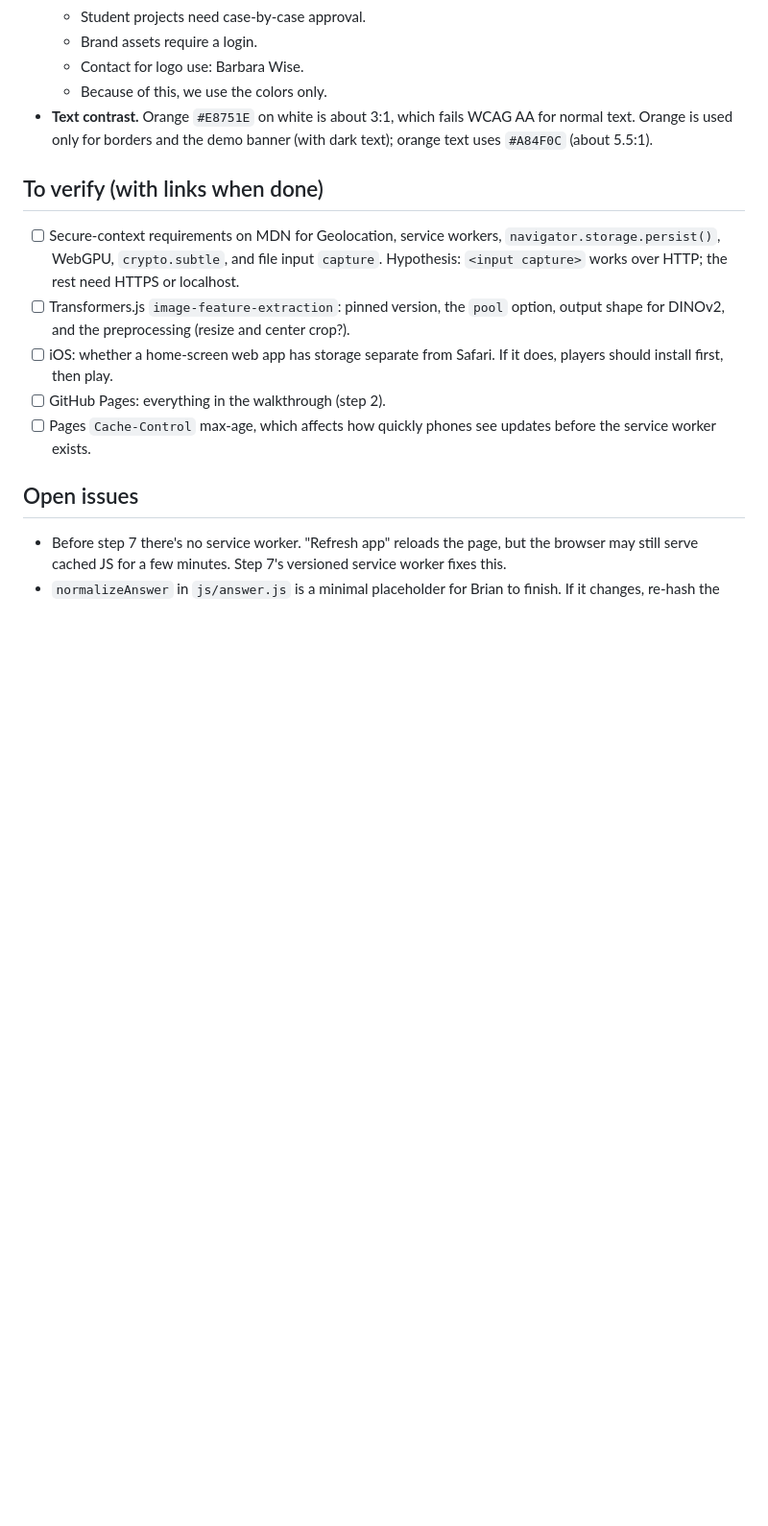
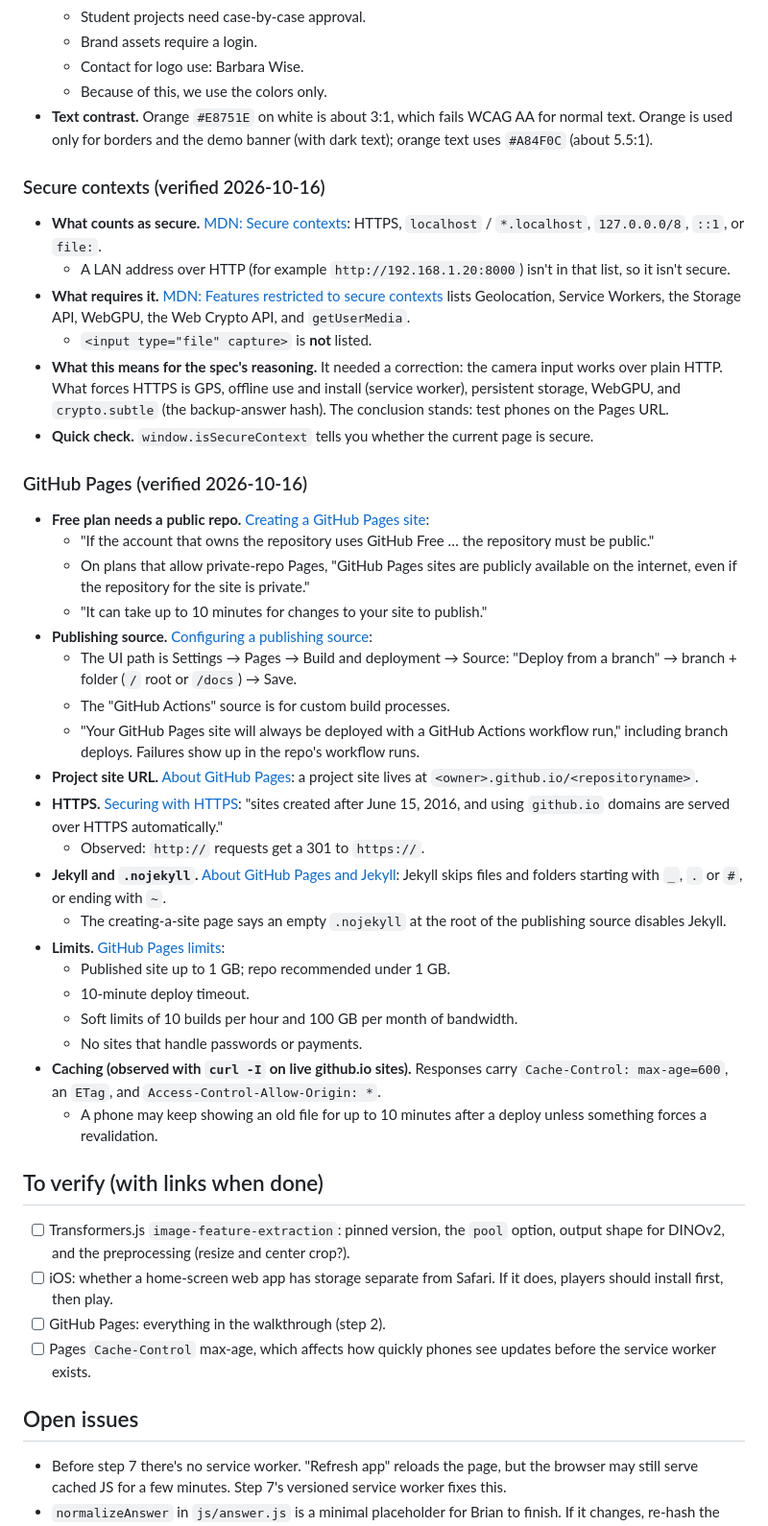
Before and after one commit to bkingcs/BU_Hack02, a Markdown page: NOTES.md, the part around the change. Shown at 96% size. Rendered like a GitHub page; blank space fills up the shorter version.

Commit message:
Notes: verified GitHub Pages and secure-context facts
Co-Authored-By: Claude Opus 5.5 <noreply@anthropic.com>

```diff
--- a/NOTES.md
+++ b/NOTES.md
@@ -32,9 +32,39 @@ Defaults still open to override:
   - Because of this, we use the colors only.
 - **Text contrast.** Orange `#E8751E` on white is about 3:1, which fails WCAG AA for normal text. Orange is used only for borders and the demo banner (with dark text); orange text uses `#A84F0C` (about 5.5:1).
 
+### Secure contexts (verified 2026-10-16)
+
+- **What counts as secure.** [MDN: Secure contexts](https://developer.mozilla.org/en-US/docs/Web/Security/Secure_Contexts): HTTPS, `localhost` / `*.localhost`, `127.0.0.0/8`, `::1`, or `file:`.
+  - A LAN address over HTTP (for example `http://192.168.1.20:8000`) isn't in that list, so it isn't secure.
+- **What requires it.** [MDN: Features restricted to secure contexts](https://developer.mozilla.org/en-US/docs/Web/Security/Secure_Contexts/features_restricted_to_secure_contexts) lists Geolocation, Service Workers, the Storage API, WebGPU, the Web Crypto API, and `getUserMedia`.
+  - `<input type="file" capture>` is **not** listed.
+- **What this means for the spec's reasoning.** It needed a correction: the camera input works over plain HTTP. What forces HTTPS is GPS, offline use and install (service worker), persistent storage, WebGPU, and `crypto.subtle` (the backup-answer hash). The conclusion stands: test phones on the Pages URL.
+- **Quick check.** `window.isSecureContext` tells you whether the current page is secure.
+
+### GitHub Pages (verified 2026-10-16)
+
+- **Free plan needs a public repo.** [Creating a GitHub Pages site](https://docs.github.com/en/pages/getting-started-with-github-pages/creating-a-github-pages-site):
+  - "If the account that owns the repository uses GitHub Free … the repository must be public."
+  - On plans that allow private-repo Pages, "GitHub Pages sites are publicly available on the internet, even if the repository for the site is private."
+  - "It can take up to 10 minutes for changes to your site to publish."
+- **Publishing source.** [Configuring a publishing source](https://docs.github.com/en/pages/getting-started-with-github-pages/configuring-a-publishing-source-for-your-github-pages-site):
+  - The UI path is Settings → Pages → Build and deployment → Source: "Deploy from a branch" → branch + folder (`/` root or `/docs`) → Save.
+  - The "GitHub Actions" source is for custom build processes.
+  - "Your GitHub Pages site will always be deployed with a GitHub Actions workflow run," including branch deploys. Failures show up in the repo's workflow runs.
+- **Project site URL.** [About GitHub Pages](https://docs.github.com/en/pages/getting-started-with-github-pages/about-github-pages): a project site lives at `<owner>.github.io/<repositoryname>`.
+- **HTTPS.** [Securing with HTTPS](https://docs.github.com/en/pages/getting-started-with-github-pages/securing-your-github-pages-site-with-https): "sites created after June 15, 2016, and using `github.io` domains are served over HTTPS automatically."
+  - Observed: `http://` requests get a 301 to `https://`.
+- **Jekyll and `.nojekyll`.** [About GitHub Pages and Jekyll](https://docs.github.com/en/pages/setting-up-a-github-pages-site-with-jekyll/about-github-pages-and-jekyll): Jekyll skips files and folders starting with `_`, `.` or `#`, or ending with `~`.
+  - The creating-a-site page says an empty `.nojekyll` at the root of the publishing source disables Jekyll.
+- **Limits.** [GitHub Pages limits](https://docs.github.com/en/pages/getting-started-with-github-pages/github-pages-limits):
+  - Published site up to 1 GB; repo recommended under 1 GB.
+  - 10-minute deploy timeout.
+  - Soft limits of 10 builds per hour and 100 GB per month of bandwidth.
+  - No sites that handle passwords or payments.
+- **Caching (observed with `curl -I` on live github.io sites).** Responses carry `Cache-Control: max-age=600`, an `ETag`, and `Access-Control-Allow-Origin: *`.
+  - A phone may keep showing an old file for up to 10 minutes after a deploy unless something forces a revalidation.
+
 ## To verify (with links when done)
-
-- [ ] Secure-context requirements on MDN for Geolocation, service workers, `navigator.storage.persist()`, WebGPU, `crypto.subtle`, and file input `capture`. Hypothesis: `<input capture>` works over HTTP; the rest need HTTPS or localhost.
 - [ ] Transformers.js `image-feature-extraction`: pinned version, the `pool` option, output shape for DINOv2, and the preprocessing (resize and center crop?).
 - [ ] iOS: whether a home-screen web app has storage separate from Safari. If it does, players should install first, then play.
 - [ ] GitHub Pages: everything in the walkthrough (step 2).
```
